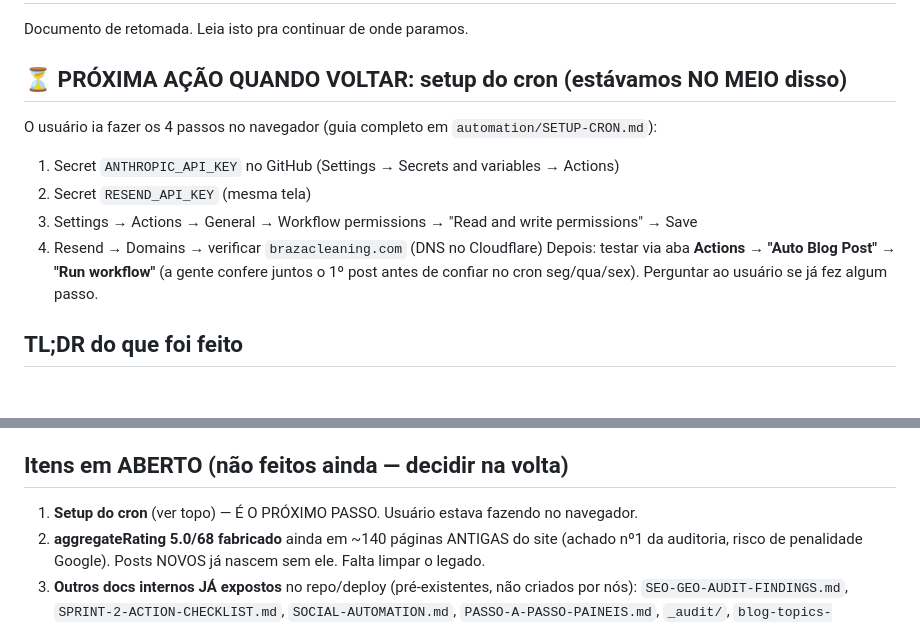
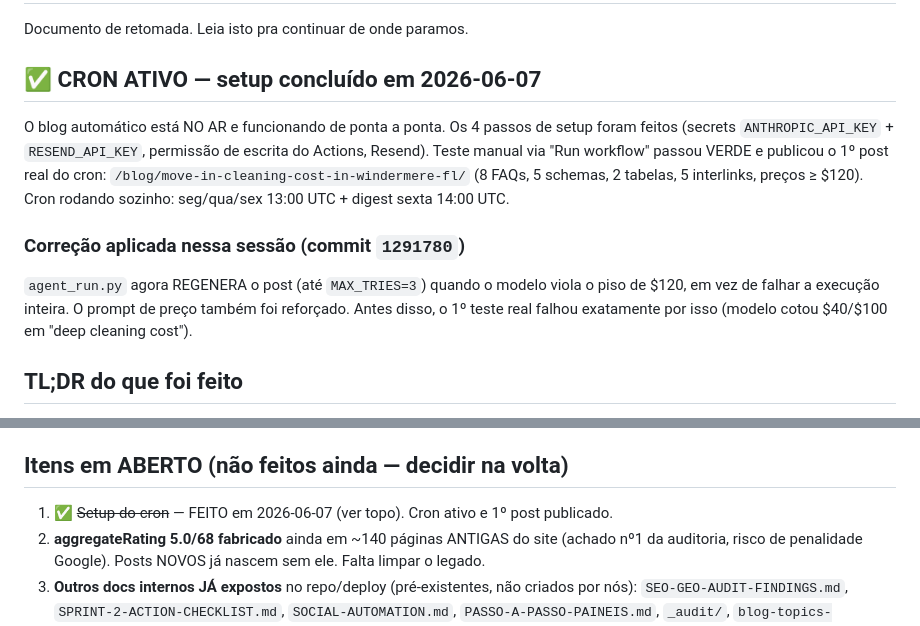
Before and after one commit to lucianodornfeld18-creator/brazacleaningnovo, a Markdown page: automation/HANDOFF.md, 2 parts joined by grey strips. Drawn GitHub-style; blank space fills up the shorter version.

Commit message:
docs: mark blog cron setup complete (2026-06-07)
Co-Authored-By: Claude Opus 4.8 (1M context) <noreply@anthropic.com>

```diff
--- a/automation/HANDOFF.md
+++ b/automation/HANDOFF.md
@@ -2,14 +2,17 @@
 
 Documento de retomada. Leia isto pra continuar de onde paramos.
 
-## ⏳ PRÓXIMA AÇÃO QUANDO VOLTAR: setup do cron (estávamos NO MEIO disso)
-O usuário ia fazer os 4 passos no navegador (guia completo em `automation/SETUP-CRON.md`):
-1. Secret `ANTHROPIC_API_KEY` no GitHub (Settings → Secrets and variables → Actions)
-2. Secret `RESEND_API_KEY` (mesma tela)
-3. Settings → Actions → General → Workflow permissions → "Read and write permissions" → Save
-4. Resend → Domains → verificar `brazacleaning.com` (DNS no Cloudflare)
-Depois: testar via aba **Actions → "Auto Blog Post" → "Run workflow"** (a gente confere juntos
-o 1º post antes de confiar no cron seg/qua/sex). Perguntar ao usuário se já fez algum passo.
+## ✅ CRON ATIVO — setup concluído em 2026-06-07
+O blog automático está NO AR e funcionando de ponta a ponta. Os 4 passos de setup foram feitos
+(secrets `ANTHROPIC_API_KEY` + `RESEND_API_KEY`, permissão de escrita do Actions, Resend).
+Teste manual via "Run workflow" passou VERDE e publicou o 1º post real do cron:
+`/blog/move-in-cleaning-cost-in-windermere-fl/` (8 FAQs, 5 schemas, 2 tabelas, 5 interlinks, preços ≥ $120).
+Cron rodando sozinho: seg/qua/sex 13:00 UTC + digest sexta 14:00 UTC.
+
+### Correção aplicada nessa sessão (commit `1291780`)
+`agent_run.py` agora REGENERA o post (até `MAX_TRIES=3`) quando o modelo viola o piso de $120,
+em vez de falhar a execução inteira. O prompt de preço também foi reforçado. Antes disso, o 1º
+teste real falhou exatamente por isso (modelo cotou $40/$100 em "deep cleaning cost").
 
 ## TL;DR do que foi feito
 1. **Auditoria reconciliada** (prompt v2 dos Downloads × SEO-GEO-AUDIT-FINDINGS.md).
@@ -73,7 +76,7 @@ Seguir `automation/SETUP-CRON.md`:
 - **Não estragar o formulário de lead** — automação não chama o worker de leads nem o track.js.
 
 ## Itens em ABERTO (não feitos ainda — decidir na volta)
-1. **Setup do cron** (ver topo) — É O PRÓXIMO PASSO. Usuário estava fazendo no navegador.
+1. ✅ ~~Setup do cron~~ — FEITO em 2026-06-07 (ver topo). Cron ativo e 1º post publicado.
 2. **aggregateRating 5.0/68 fabricado** ainda em ~140 páginas ANTIGAS do site (achado nº1 da
    auditoria, risco de penalidade Google). Posts NOVOS já nascem sem ele. Falta limpar o legado.
 3. **Outros docs internos JÁ expostos** no repo/deploy (pré-existentes, não criados por nós):
```
